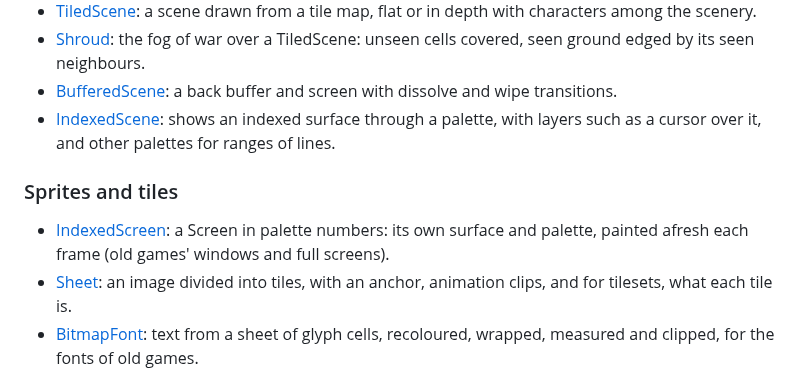
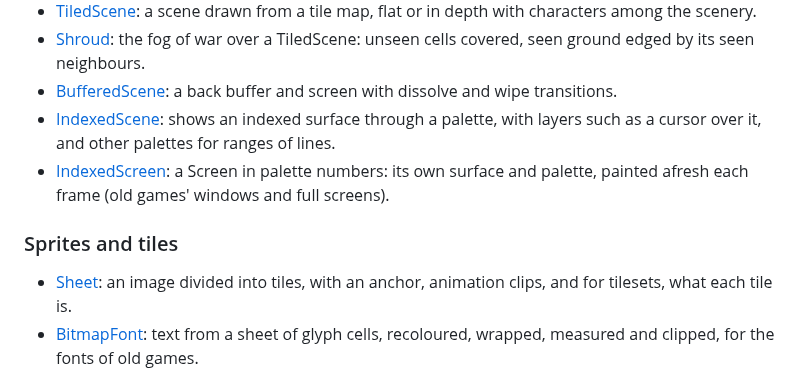
Before and after one commit to tomdionysus/tenkai, a Markdown page: docs/README.md, the part around the change. GitHub-like rendering.

Commit message:
docs: IndexedScreen listed with the scenes

```diff
--- a/docs/README.md
+++ b/docs/README.md
@@ -56,11 +56,11 @@ Everything below is exported from the package (`import { ... } from 'tenkai'`) u
 - [BufferedScene](api/BufferedScene.md): a back buffer and screen with dissolve and wipe transitions.
 - [IndexedScene](api/IndexedScene.md): shows an indexed surface through a palette, with layers such as a
   cursor over it, and other palettes for ranges of lines.
+- [IndexedScreen](api/IndexedScreen.md): a Screen in palette numbers: its own surface and palette, painted afresh
+  each frame (old games' windows and full screens).
 
 ### Sprites and tiles
 
-- [IndexedScreen](api/IndexedScreen.md): a Screen in palette numbers: its own surface and palette, painted afresh
-  each frame (old games' windows and full screens).
 - [Sheet](api/Sheet.md): an image divided into tiles, with an anchor, animation clips, and for tilesets,
   what each tile is.
 - [BitmapFont](api/BitmapFont.md): text from a sheet of glyph cells, recoloured, wrapped, measured and
```
